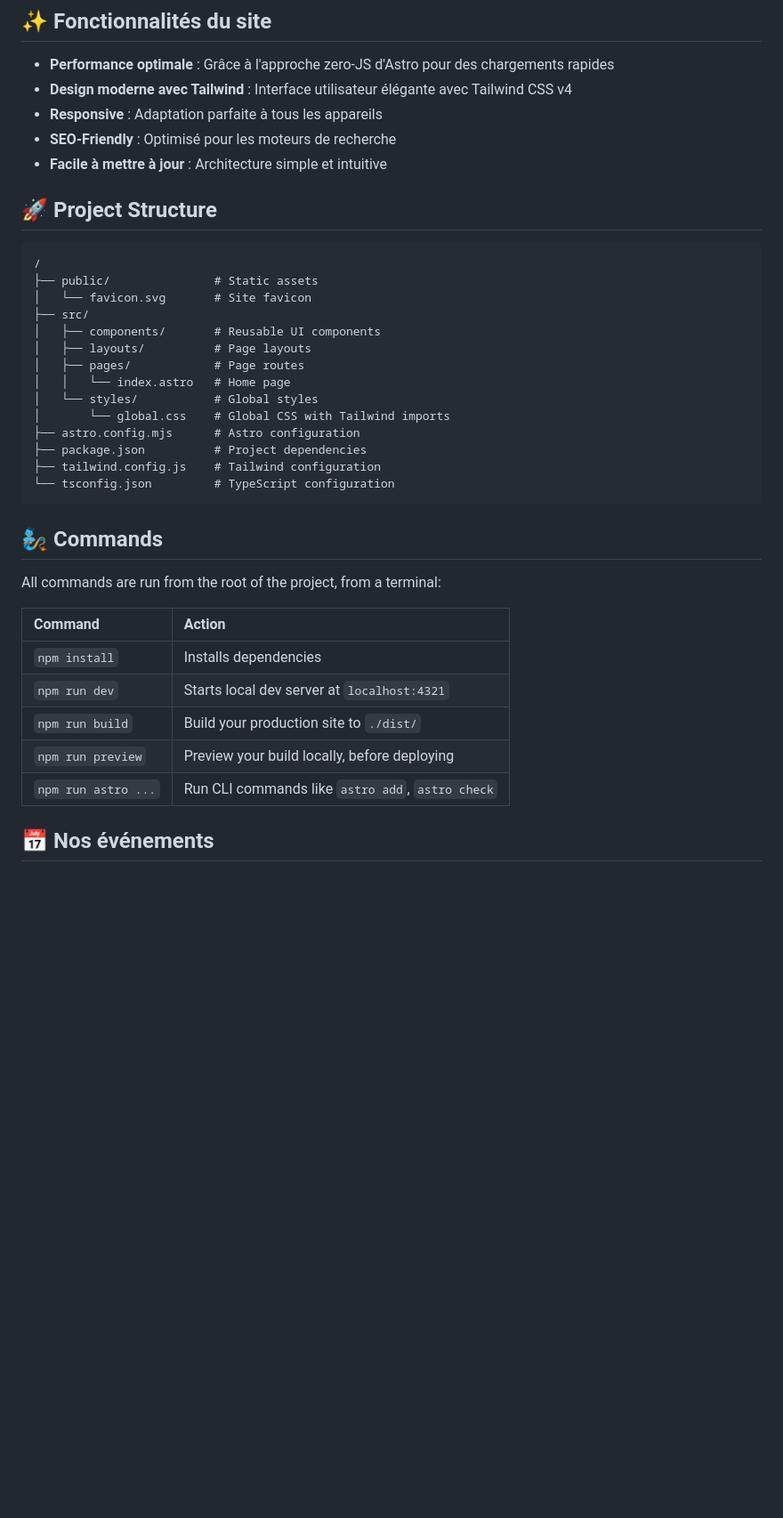
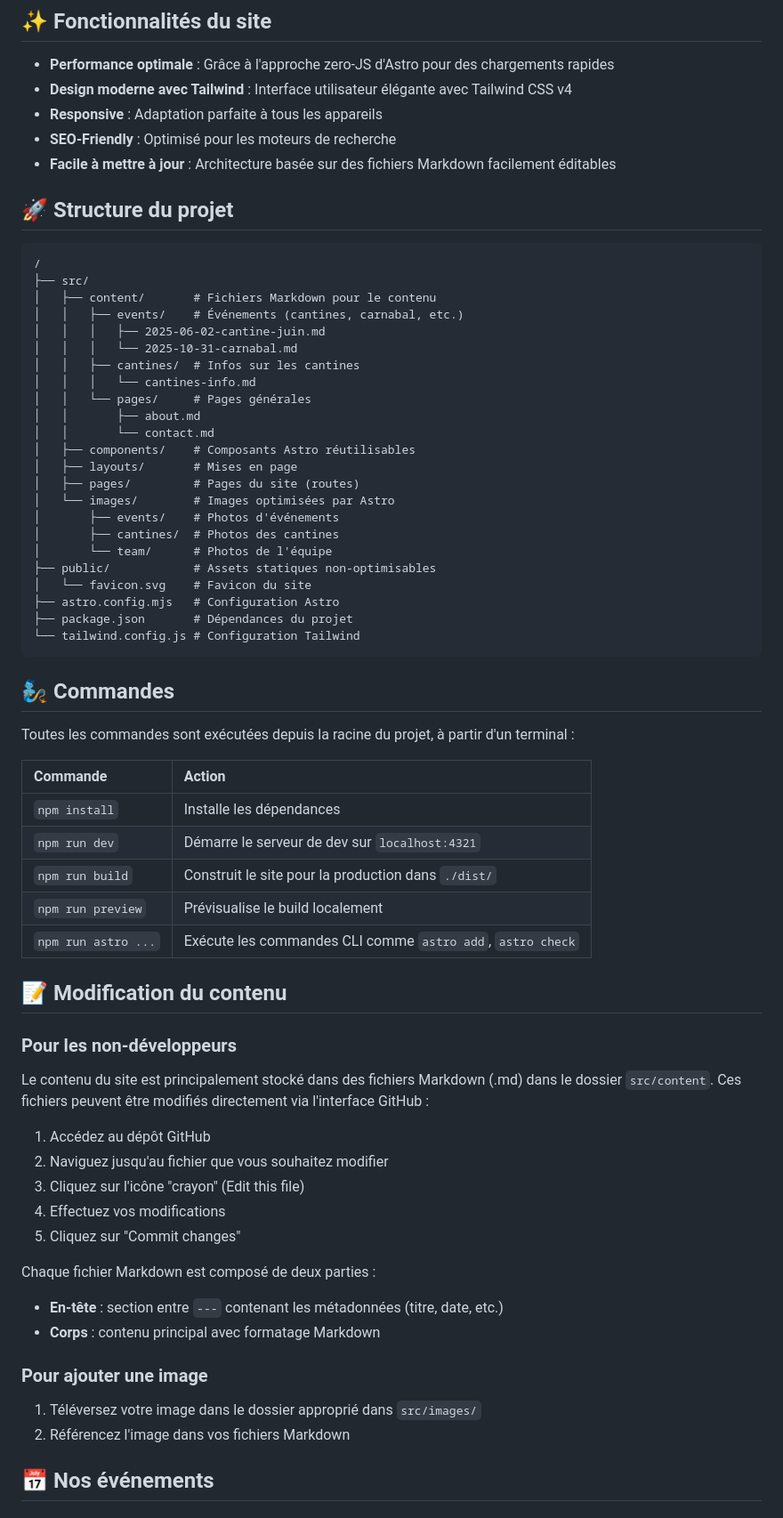
Before and after one commit to KewneWhimsy/briec2000, a Markdown page: README.md, the part around the change printed below. Shown: that part at 89% size. GitHub-like rendering; blank space fills up the shorter version.

Commit message:
modif structure et MAJ readme

````diff
--- a/README.md
+++ b/README.md
@@ -19,38 +19,68 @@ Briec2000 est une association locale basée à Briec-de-l'Odet (29510) qui organ
 - **Design moderne avec Tailwind** : Interface utilisateur élégante avec Tailwind CSS v4
 - **Responsive** : Adaptation parfaite à tous les appareils
 - **SEO-Friendly** : Optimisé pour les moteurs de recherche
-- **Facile à mettre à jour** : Architecture simple et intuitive
+- **Facile à mettre à jour** : Architecture basée sur des fichiers Markdown facilement éditables
 
-## 🚀 Project Structure
+## 🚀 Structure du projet
 
 ```text
 /
-├── public/               # Static assets
-│   └── favicon.svg       # Site favicon
 ├── src/
-│   ├── components/       # Reusable UI components
-│   ├── layouts/          # Page layouts
-│   ├── pages/            # Page routes
-│   │   └── index.astro   # Home page
-│   └── styles/           # Global styles
-│       └── global.css    # Global CSS with Tailwind imports
-├── astro.config.mjs      # Astro configuration
-├── package.json          # Project dependencies
-├── tailwind.config.js    # Tailwind configuration
-└── tsconfig.json         # TypeScript configuration
+│   ├── content/       # Fichiers Markdown pour le contenu
+│   │   ├── events/    # Événements (cantines, carnabal, etc.)
+│   │   │   ├── 2025-06-02-cantine-juin.md
+│   │   │   └── 2025-10-31-carnabal.md
+│   │   ├── cantines/  # Infos sur les cantines
+│   │   │   └── cantines-info.md
+│   │   └── pages/     # Pages générales
+│   │       ├── about.md
+│   │       └── contact.md
+│   ├── components/    # Composants Astro réutilisables
+│   ├── layouts/       # Mises en page
+│   ├── pages/         # Pages du site (routes)
+│   └── images/        # Images optimisées par Astro
+│       ├── events/    # Photos d'événements
+│       ├── cantines/  # Photos des cantines
+│       └── team/      # Photos de l'équipe
+├── public/            # Assets statiques non-optimisables
+│   └── favicon.svg    # Favicon du site
+├── astro.config.mjs   # Configuration Astro
+├── package.json       # Dépendances du projet
+└── tailwind.config.js # Configuration Tailwind
 ```
 
-## 🧞 Commands
+## 🧞 Commandes
 
-All commands are run from the root of the project, from a terminal:
+Toutes les commandes sont exécutées depuis la racine du projet, à partir d'un terminal :
 
-| Command                | Action                                           |
-| :--------------------- | :----------------------------------------------- |
-| `npm install`          | Installs dependencies                            |
-| `npm run dev`          | Starts local dev server at `localhost:4321`      |
-| `npm run build`        | Build your production site to `./dist/`          |
-| `npm run preview`      | Preview your build locally, before deploying     |
-| `npm run astro ...`    | Run CLI commands like `astro add`, `astro check` |
+| Commande             | Action                                           |
+| :------------------- | :----------------------------------------------- |
+| `npm install`        | Installe les dépendances                         |
+| `npm run dev`        | Démarre le serveur de dev sur `localhost:4321`   |
+| `npm run build`      | Construit le site pour la production dans `./dist/` |
+| `npm run preview`    | Prévisualise le build localement                 |
+| `npm run astro ...`  | Exécute les commandes CLI comme `astro add`, `astro check` |
+
+## 📝 Modification du contenu
+
+### Pour les non-développeurs
+
+Le contenu du site est principalement stocké dans des fichiers Markdown (.md) dans le dossier `src/content`. Ces fichiers peuvent être modifiés directement via l'interface GitHub :
+
+1. Accédez au dépôt GitHub
+2. Naviguez jusqu'au fichier que vous souhaitez modifier
+3. Cliquez sur l'icône "crayon" (Edit this file)
+4. Effectuez vos modifications
+5. Cliquez sur "Commit changes"
+
+Chaque fichier Markdown est composé de deux parties :
+- **En-tête** : section entre `---` contenant les métadonnées (titre, date, etc.)
+- **Corps** : contenu principal avec formatage Markdown
+
+### Pour ajouter une image
+
+1. Téléversez votre image dans le dossier approprié dans `src/images/`
+2. Référencez l'image dans vos fichiers Markdown
 
 ## 📅 Nos événements
 
````
Also changed, not shown: other parts of README.md (+4 -26 lines).
